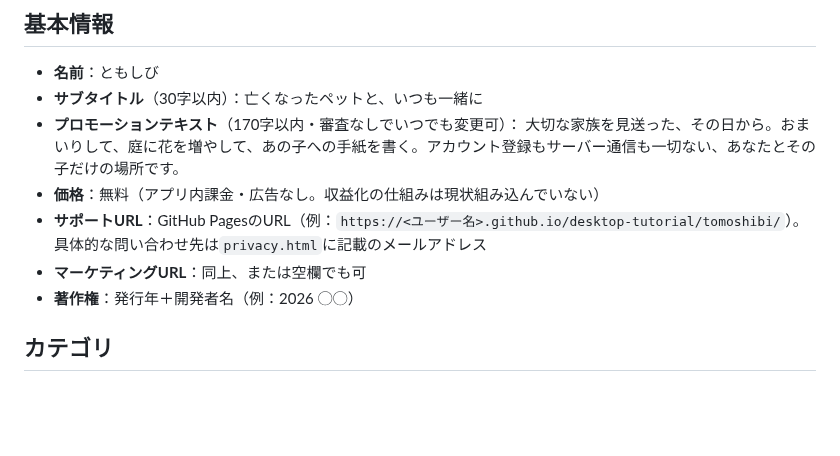
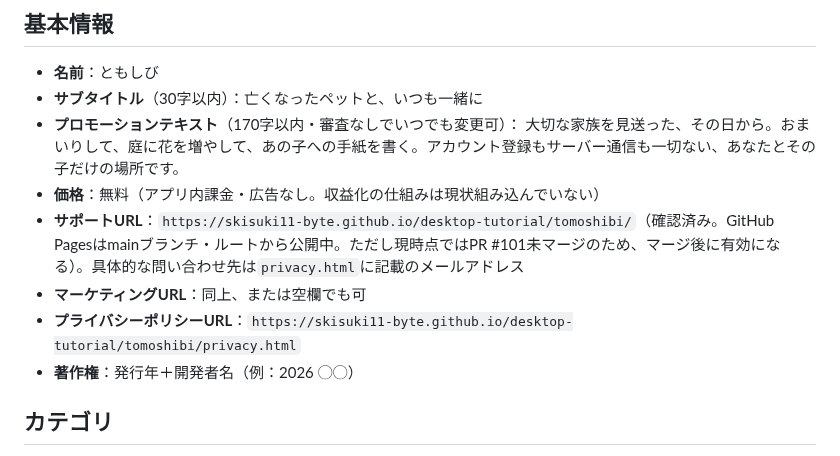
Before and after one commit to skisuki11-byte/desktop-tutorial, a Markdown page: tomoshibi/docs/AppStore提出情報.md, the part around the change. Drawn GitHub-style; blank space fills up the shorter version.

Commit message:
App Store提出情報にGitHub PagesのURLを確定反映する
GitHub Pagesがmainブランチ・ルートから公開済みと確認できたため、
サポートURL・プライバシーポリシーURLをプレースホルダから確定値に差し替えた。
PR #101のマージ後に実際にアクセス可能になる。

Co-Authored-By: Claude Sonnet 5 <noreply@anthropic.com>
Claude-Session: https://claude.ai/code/session_01SbwckkL3XwKJCaSt3AE8s6

```diff
--- a/tomoshibi/docs/AppStore提出情報.md
+++ b/tomoshibi/docs/AppStore提出情報.md
@@ -11,8 +11,9 @@ App Store Connectの各入力欄にそのまま貼れるように、項目ごと
 - **プロモーションテキスト**（170字以内・審査なしでいつでも変更可）：
   大切な家族を見送った、その日から。おまいりして、庭に花を増やして、あの子への手紙を書く。アカウント登録もサーバー通信も一切ない、あなたとその子だけの場所です。
 - **価格**：無料（アプリ内課金・広告なし。収益化の仕組みは現状組み込んでいない）
-- **サポートURL**：GitHub PagesのURL（例：`https://<ユーザー名>.github.io/desktop-tutorial/tomoshibi/`）。具体的な問い合わせ先は`privacy.html`に記載のメールアドレス
+- **サポートURL**：`https://skisuki11-byte.github.io/desktop-tutorial/tomoshibi/`（確認済み。GitHub Pagesはmainブランチ・ルートから公開中。ただし現時点ではPR #101未マージのため、マージ後に有効になる）。具体的な問い合わせ先は`privacy.html`に記載のメールアドレス
 - **マーケティングURL**：同上、または空欄でも可
+- **プライバシーポリシーURL**：`https://skisuki11-byte.github.io/desktop-tutorial/tomoshibi/privacy.html`
 - **著作権**：発行年＋開発者名（例：2026 ◯◯）
 
 ## カテゴリ
```
